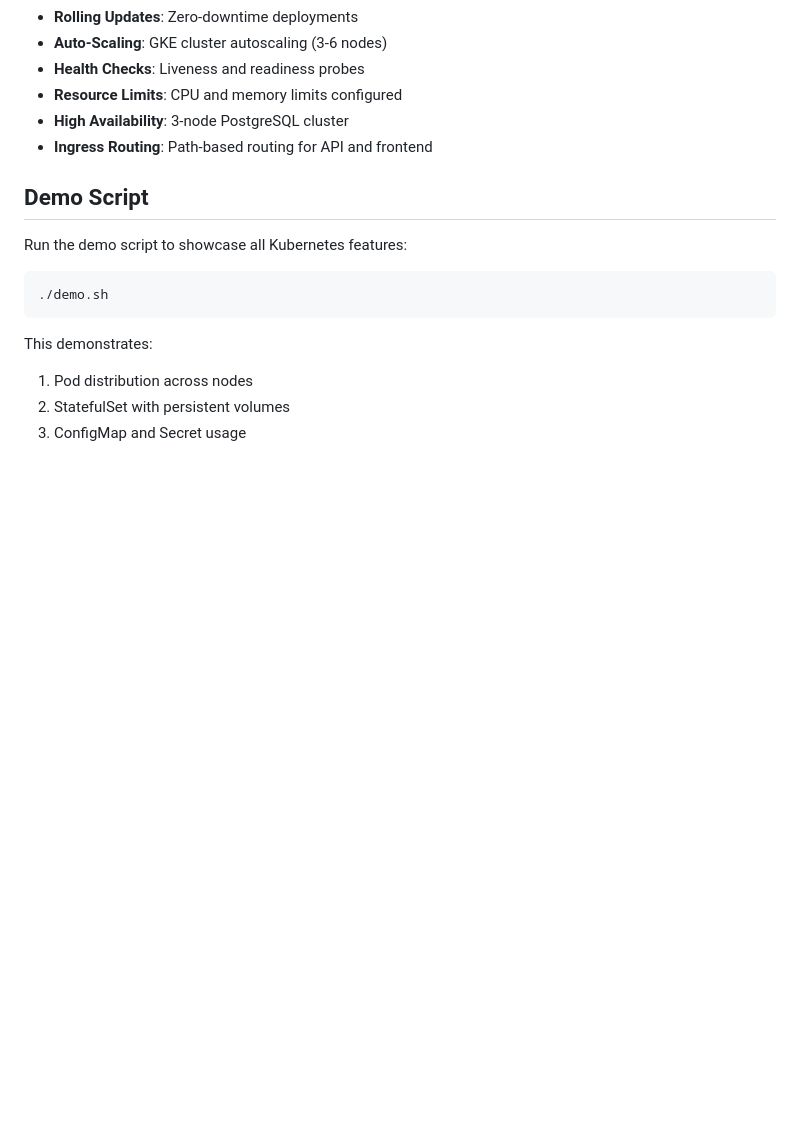
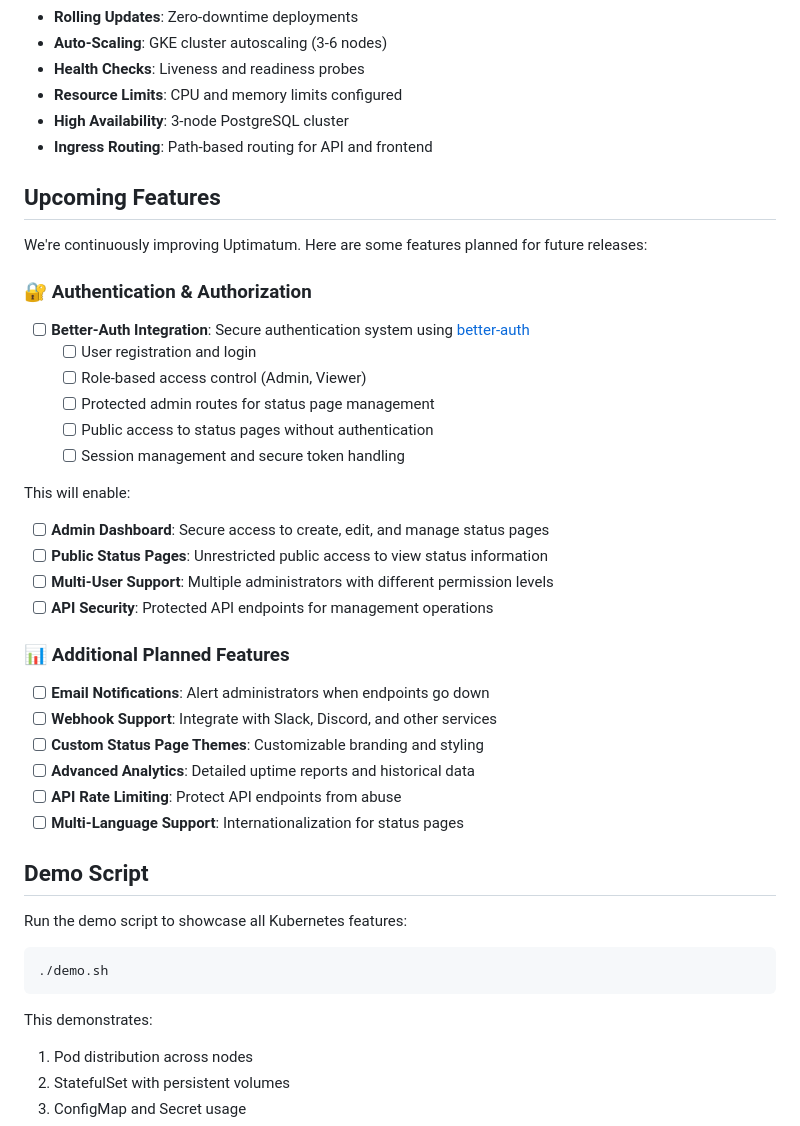
Before and after one commit to MemerGamer/Uptimatum, a Markdown page: README.md, the part around the change. Drawn GitHub-style; blank space fills up the shorter version.

Commit message:
feat: readme update

```diff
--- a/README.md
+++ b/README.md
@@ -236,6 +236,35 @@ The frontend runs on `http://localhost:5173` and automatically proxies API reque
 - **High Availability**: 3-node PostgreSQL cluster
 - **Ingress Routing**: Path-based routing for API and frontend
 
+## Upcoming Features
+
+We're continuously improving Uptimatum. Here are some features planned for future releases:
+
+### 🔐 Authentication & Authorization
+
+- [ ] **Better-Auth Integration**: Secure authentication system using [better-auth](https://www.better-auth.com/)
+  - [ ] User registration and login
+  - [ ] Role-based access control (Admin, Viewer)
+  - [ ] Protected admin routes for status page management
+  - [ ] Public access to status pages without authentication
+  - [ ] Session management and secure token handling
+
+This will enable:
+
+- [ ] **Admin Dashboard**: Secure access to create, edit, and manage status pages
+- [ ] **Public Status Pages**: Unrestricted public access to view status information
+- [ ] **Multi-User Support**: Multiple administrators with different permission levels
+- [ ] **API Security**: Protected API endpoints for management operations
+
+### 📊 Additional Planned Features
+
+- [ ] **Email Notifications**: Alert administrators when endpoints go down
+- [ ] **Webhook Support**: Integrate with Slack, Discord, and other services
+- [ ] **Custom Status Page Themes**: Customizable branding and styling
+- [ ] **Advanced Analytics**: Detailed uptime reports and historical data
+- [ ] **API Rate Limiting**: Protect API endpoints from abuse
+- [ ] **Multi-Language Support**: Internationalization for status pages
+
 ## Demo Script
 
 Run the demo script to showcase all Kubernetes features:
```
